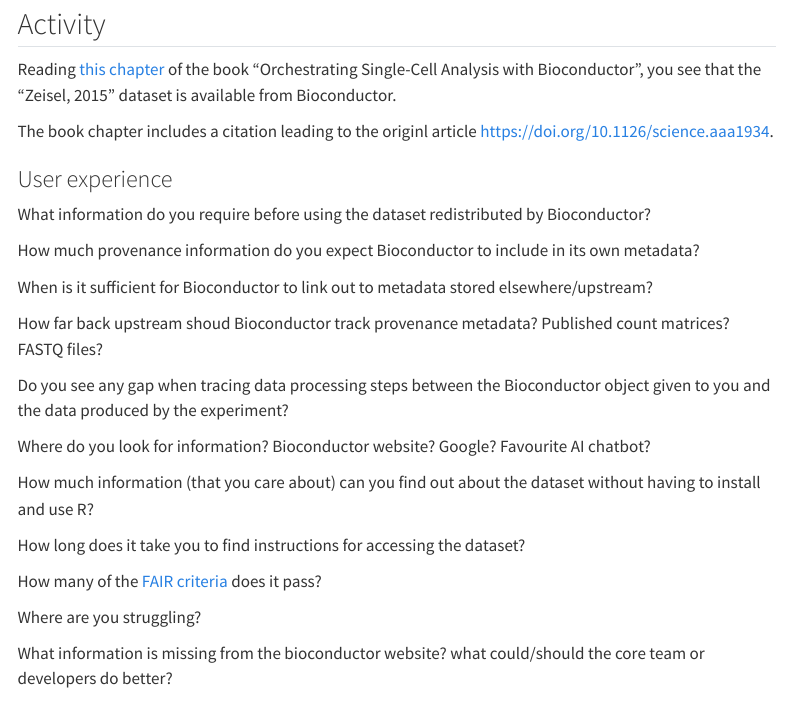
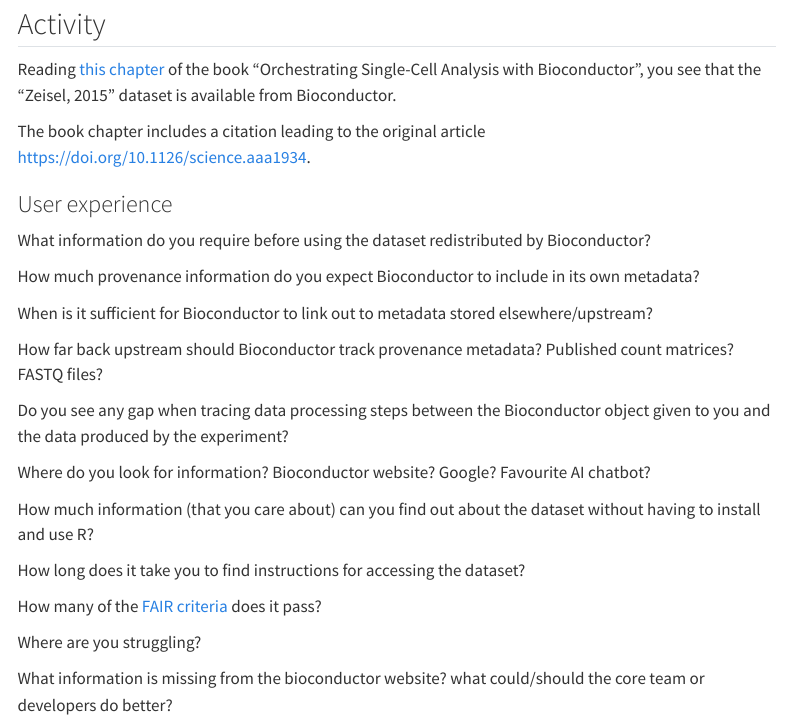
Before and after one commit to kevinrue/elixir-uk-rdm-club-dec-2026, a Quarto document (notebooks/01-first-time.qmd): the page in a window 1100 px wide, from 1510 px down. Rendered offline with R 4.5, knitr and Pandoc in place of Quarto, with nearby package versions; some code elsewhere in the file could not run offline; menus at the side of the page are left out.

Commit message:
fix typos

```diff
--- a/notebooks/01-first-time.qmd
+++ b/notebooks/01-first-time.qmd
@@ -67,7 +67,7 @@
 
 Reading [this chapter](https://bioconductor.org/books/release/OSCA.workflows/zeisel-mouse-brain-strt-seq.html) of the book "Orchestrating Single-Cell Analysis with Bioconductor", you see that the "Zeisel, 2015" dataset is available from Bioconductor.
 
-The book chapter includes a citation leading to the originl article <https://doi.org/10.1126/science.aaa1934>.
+The book chapter includes a citation leading to the original article <https://doi.org/10.1126/science.aaa1934>.
 
 ### User experience
 
@@ -77,7 +77,7 @@
 
 When is it sufficient for Bioconductor to link out to metadata stored elsewhere/upstream?
 
-How far back upstream shoud Bioconductor track provenance metadata? Published count matrices? FASTQ files?
+How far back upstream should Bioconductor track provenance metadata? Published count matrices? FASTQ files?
 
 Do you see any gap when tracing data processing steps between the Bioconductor object given to you and the data produced by the experiment?
 
```
Also changed, not shown: notebooks/02-handed-dataset.qmd (+1 -1 lines), docs/search.json, 4 other files.
